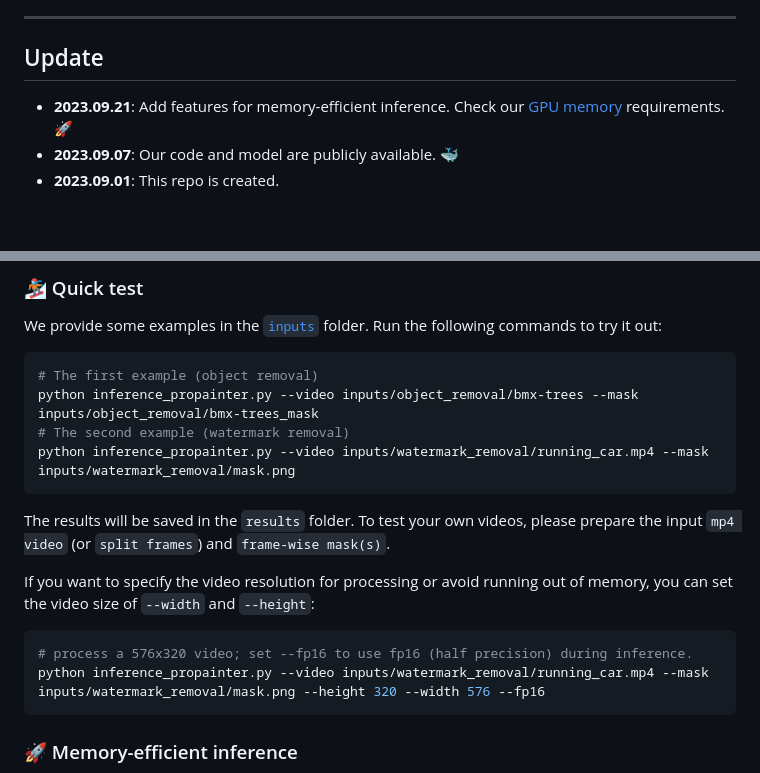
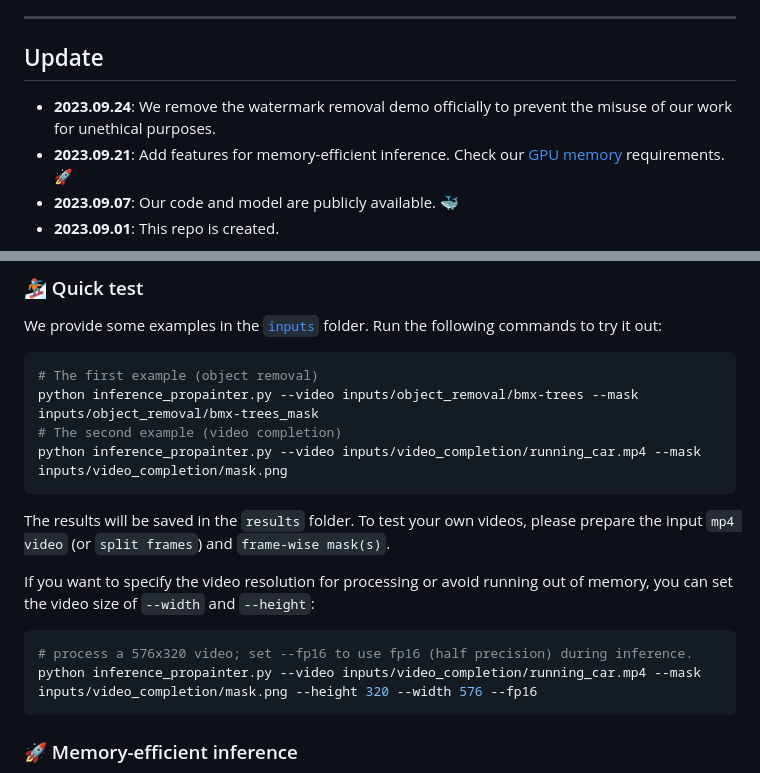
Before and after one commit to sczhou/ProPainter, a Markdown page: README.md, 2 parts joined by grey strips. GitHub-like rendering; blank space fills up the shorter version.

Commit message:
remove watermark removal.

````diff
--- a/README.md
+++ b/README.md
@@ -48,7 +48,7 @@
 
 
 ## Update
-
+- **2023.09.24**: We remove the watermark removal demo officially to prevent the misuse of our work for unethical purposes.
 - **2023.09.21**: Add features for memory-efficient inference. Check our [GPU memory](https://github.com/sczhou/ProPainter#-memory-efficient-inference) requirements. 🚀
 - **2023.09.07**: Our code and model are publicly available. 🐳
 - **2023.09.01**: This repo is created.
@@ -147,8 +135,8 @@ Run the following commands to try it out:
 ```shell
 # The first example (object removal)
 python inference_propainter.py --video inputs/object_removal/bmx-trees --mask inputs/object_removal/bmx-trees_mask
-# The second example (watermark removal)
-python inference_propainter.py --video inputs/watermark_removal/running_car.mp4 --mask inputs/watermark_removal/mask.png
+# The second example (video completion)
+python inference_propainter.py --video inputs/video_completion/running_car.mp4 --mask inputs/video_completion/mask.png
 ```
 
 The results will be saved in the `results` folder.
@@ -157,7 +145,7 @@ To test your own videos, please prepare the input `mp4 video` (or `split frames`
 If you want to specify the video resolution for processing or avoid running out of memory, you can set the video size of `--width` and `--height`:
 ```shell
 # process a 576x320 video; set --fp16 to use fp16 (half precision) during inference.
-python inference_propainter.py --video inputs/watermark_removal/running_car.mp4 --mask inputs/watermark_removal/mask.png --height 320 --width 576 --fp16
+python inference_propainter.py --video inputs/video_completion/running_car.mp4 --mask inputs/video_completion/mask.png --height 320 --width 576 --fp16
 ```
 
 ### 🚀 Memory-efficient inference
````
Also changed, not shown: other parts of README.md (+0 -12 lines).
